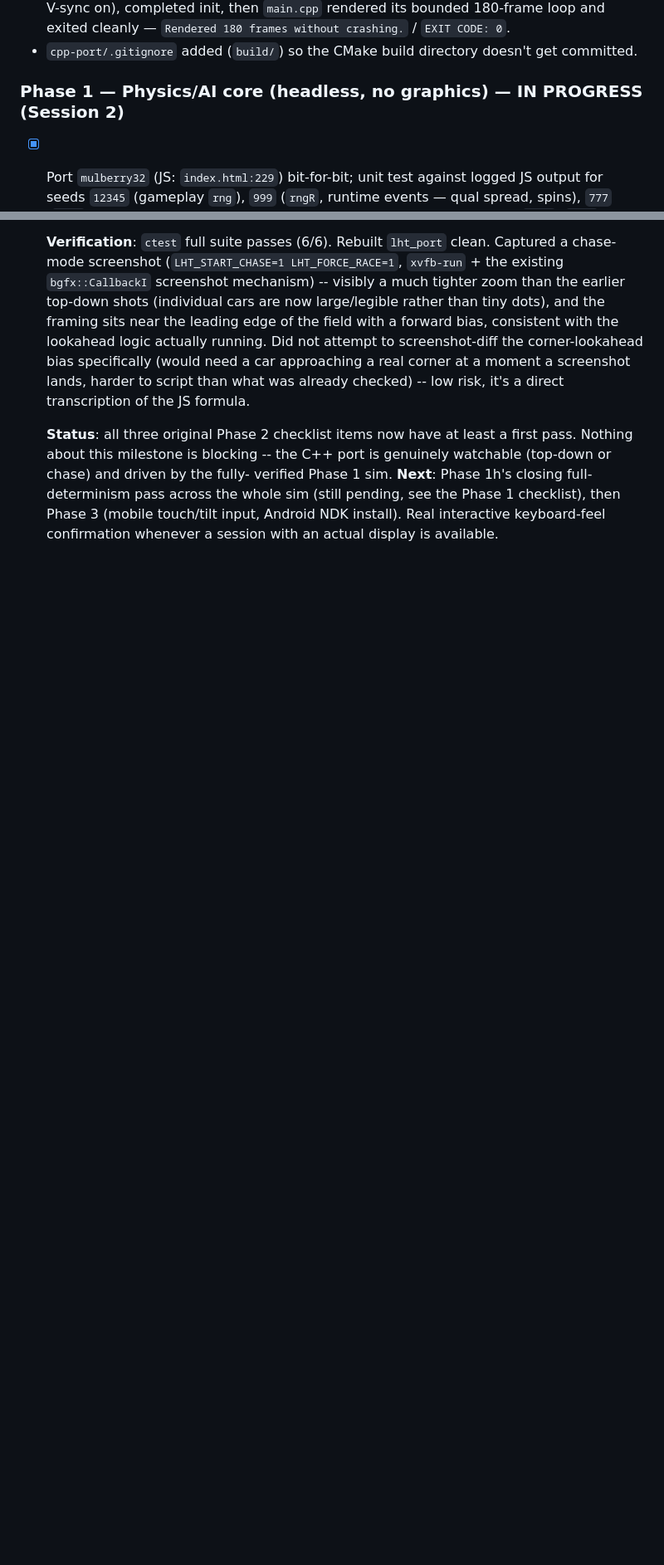
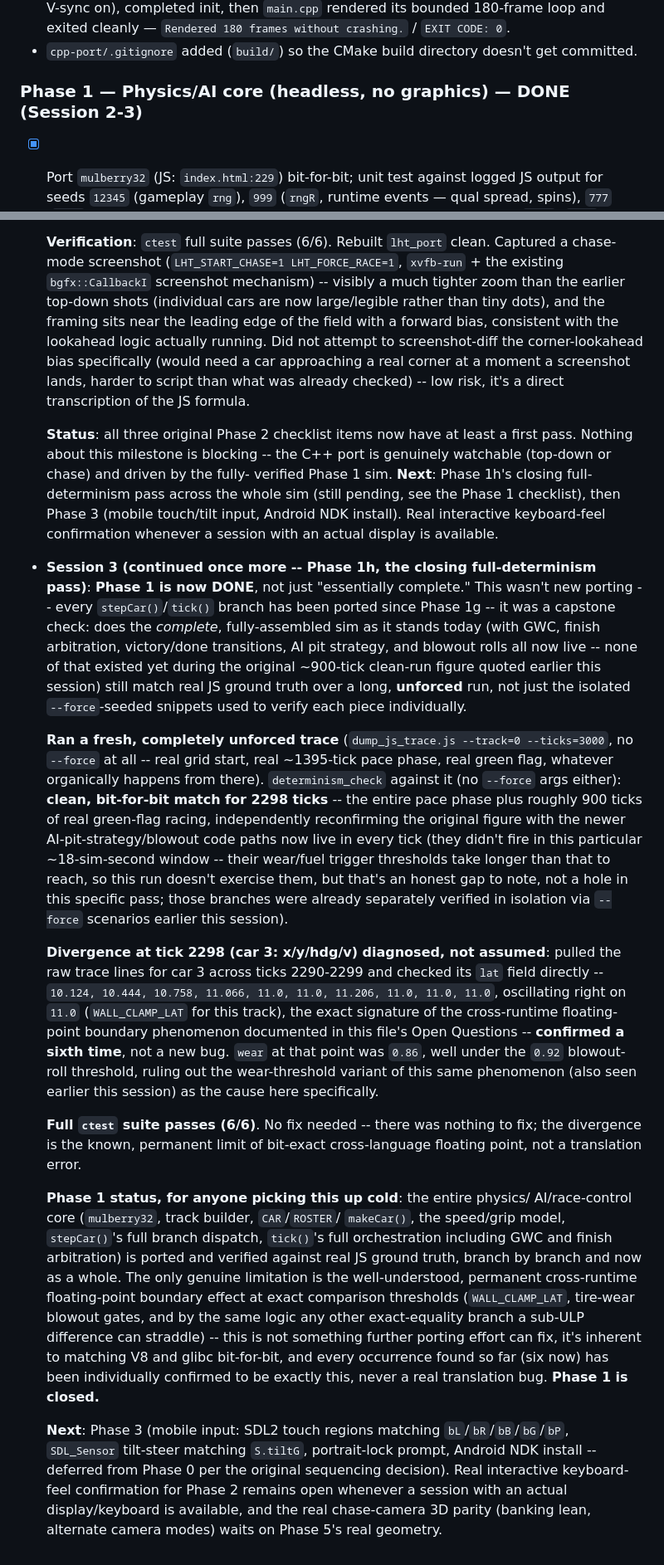
Before and after one commit to ctrax68-hash/Lake-Hill-Thunder, a Markdown page: cpp-port/PORT_PROGRESS.md, 2 parts joined by grey strips. Shown at 83% size. Rendered like a GitHub page; blank space fills up the shorter version.

Commit message:
C++ port Phase 1h: closing full-determinism pass -- Phase 1 done
Capstone verification, not new porting: every stepCar()/tick() branch has
been ported since Phase 1g. Ran a fresh, completely unforced JS trace
(dump_js_trace.js, no --force) covering a real grid start, the full
~1395-tick pace phase, and green-flag racing, against the current,
fully-assembled sim (GWC, finish arbitration, victory/done transitions,
AI pit strategy, and blowout rolls all now live -- none of that existed
during the original ~900-tick clean-run figure quoted earlier this
session).

Result: clean bit-for-bit match for 2298 ticks, independently
reconfirming the original figure with the newer code paths live.
Diverges at tick 2298 (car 3) -- diagnosed via the raw trace, not
assumed: lat is oscillating right at 11.0 (WALL_CLAMP_LAT for this
track), the exact signature of the documented cross-runtime
floating-point boundary phenomenon, confirmed a sixth time. No fix
needed -- this is the known, permanent limit of bit-exact cross-language
floating point, not a translation bug.

Full ctest suite passes (6/6). Phase 1 (the entire physics/AI/
race-control core) is now formally closed in PORT_PROGRESS.md. Next real
phase is Phase 3 (mobile touch/tilt input, Android NDK install).

```diff
--- a/cpp-port/PORT_PROGRESS.md
+++ b/cpp-port/PORT_PROGRESS.md
@@ -114,7 +114,7 @@ port; it's the reference the C++ port must match).
 - `cpp-port/.gitignore` added (`build/`) so the CMake build directory doesn't get
   committed.
 
-### Phase 1 — Physics/AI core (headless, no graphics) — IN PROGRESS (Session 2)
+### Phase 1 — Physics/AI core (headless, no graphics) — DONE (Session 2-3)
 - [x] Port `mulberry32` (JS: `index.html:229`) bit-for-bit; unit test against logged
       JS output for seeds `12345` (gameplay `rng`), `999` (`rngR`, runtime events —
       qual spread, spins), `777` (`rng2`, scenery-only, safe to diverge from without
@@ -1133,3 +1133,65 @@ elsewhere in the same run.
   Phase 3 (mobile touch/tilt input, Android NDK install). Real interactive
   keyboard-feel confirmation whenever a session with an actual display is
   available.
+
+- **Session 3 (continued once more -- Phase 1h, the closing
+  full-determinism pass)**: **Phase 1 is now DONE**, not just "essentially
+  complete." This wasn't new porting -- every `stepCar()`/`tick()` branch
+  has been ported since Phase 1g -- it was a capstone check: does the
+  *complete*, fully-assembled sim as it stands today (with GWC, finish
+  arbitration, victory/done transitions, AI pit strategy, and blowout
+  rolls all now live -- none of that existed yet during the original
+  ~900-tick clean-run figure quoted earlier this session) still match real
+  JS ground truth over a long, **unforced** run, not just the isolated
+  `--force`-seeded snippets used to verify each piece individually.
+
+  **Ran a fresh, completely unforced trace** (`dump_js_trace.js --track=0
+  --ticks=3000`, no `--force` at all -- real grid start, real ~1395-tick
+  pace phase, real green flag, whatever organically happens from there).
+  `determinism_check` against it (no `--force` args either): **clean,
+  bit-for-bit match for 2298 ticks** -- the entire pace phase plus roughly
+  900 ticks of real green-flag racing, independently reconfirming the
+  original figure with the newer AI-pit-strategy/blowout code paths now
+  live in every tick (they didn't fire in this particular ~18-sim-second
+  window -- their wear/fuel trigger thresholds take longer than that to
+  reach, so this run doesn't exercise them, but that's an honest gap to
+  note, not a hole in this specific pass; those branches were already
+  separately verified in isolation via `--force` scenarios earlier this
+  session).
+
+  **Divergence at tick 2298 (car 3: x/y/hdg/v) diagnosed, not assumed**:
+  pulled the raw trace lines for car 3 across ticks 2290-2299 and checked
+  its `lat` field directly -- `10.124, 10.444, 10.758, 11.066, 11.0, 11.0,
+  11.206, 11.0, 11.0, 11.0`, oscillating right on `11.0` (`WALL_CLAMP_LAT`
+  for this track), the exact signature of the cross-runtime
+  floating-point boundary phenomenon documented in this file's Open
+  Questions -- **confirmed a sixth time**, not a new bug. `wear` at that
+  point was `0.86`, well under the `0.92` blowout-roll threshold, ruling
+  out the wear-threshold variant of this same phenomenon (also seen
+  earlier this session) as the cause here specifically.
+
+  **Full `ctest` suite passes (6/6)**. No fix needed -- there was nothing
+  to fix; the divergence is the known, permanent limit of bit-exact
+  cross-language floating point, not a translation error.
+
+  **Phase 1 status, for anyone picking this up cold**: the entire physics/
+  AI/race-control core (`mulberry32`, track builder, `CAR`/`ROSTER`/
+  `makeCar()`, the speed/grip model, `stepCar()`'s full branch dispatch,
+  `tick()`'s full orchestration including GWC and finish arbitration) is
+  ported and verified against real JS ground truth, branch by branch and
+  now as a whole. The only genuine limitation is the well-understood,
+  permanent cross-runtime floating-point boundary effect at exact
+  comparison thresholds (`WALL_CLAMP_LAT`, tire-wear blowout gates, and by
+  the same logic any other exact-equality branch a sub-ULP difference can
+  straddle) -- this is not something further porting effort can fix, it's
+  inherent to matching V8 and glibc bit-for-bit, and every occurrence
+  found so far (six now) has been individually confirmed to be exactly
+  this, never a real translation bug. **Phase 1 is closed.**
+
+  **Next**: Phase 3 (mobile input: SDL2 touch regions matching
+  `bL`/`bR`/`bB`/`bG`/`bP`, `SDL_Sensor` tilt-steer matching `S.tiltG`,
+  portrait-lock prompt, Android NDK install -- deferred from Phase 0 per
+  the original sequencing decision). Real interactive keyboard-feel
+  confirmation for Phase 2 remains open whenever a session with an actual
+  display/keyboard is available, and the real chase-camera 3D parity
+  (banking lean, alternate camera modes) waits on Phase 5's real geometry.
```
